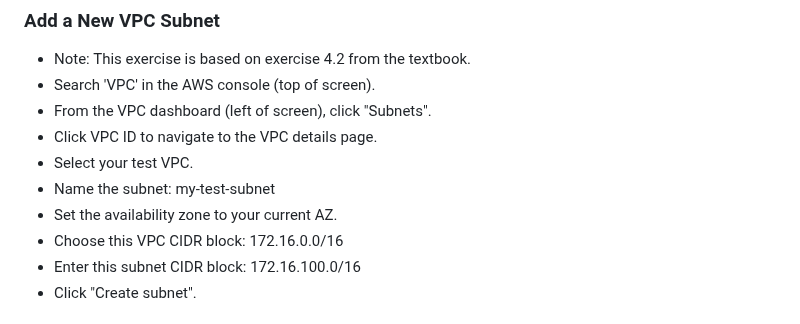
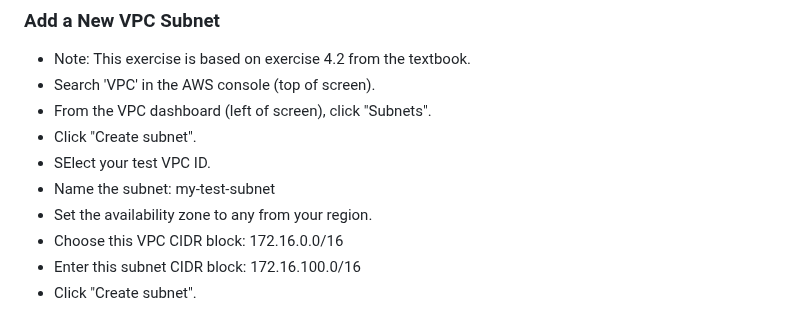
Before and after one commit to brok3nwir3/WebLearning, a Markdown page: Assignments/wk12/wk12_instructions.md, the part around the change. Rendered like a GitHub page.

```diff
--- a/Assignments/wk12/wk12_instructions.md
+++ b/Assignments/wk12/wk12_instructions.md
@@ -67,10 +67,10 @@
 - Note: This exercise is based on exercise 4.2 from the textbook.
 - Search 'VPC' in the AWS console (top of screen).
 - From the VPC dashboard (left of screen), click "Subnets".
-- Click VPC ID to navigate to the VPC details page.
-- Select your test VPC.
+- Click "Create subnet".
+- SElect your test VPC ID.
 - Name the subnet: my-test-subnet
-- Set the availability zone to your current AZ.
+- Set the availability zone to any from your region.
 - Choose this VPC CIDR block: 172.16.0.0/16
 - Enter this subnet CIDR block: 172.16.100.0/16
 - Click "Create subnet".
```
